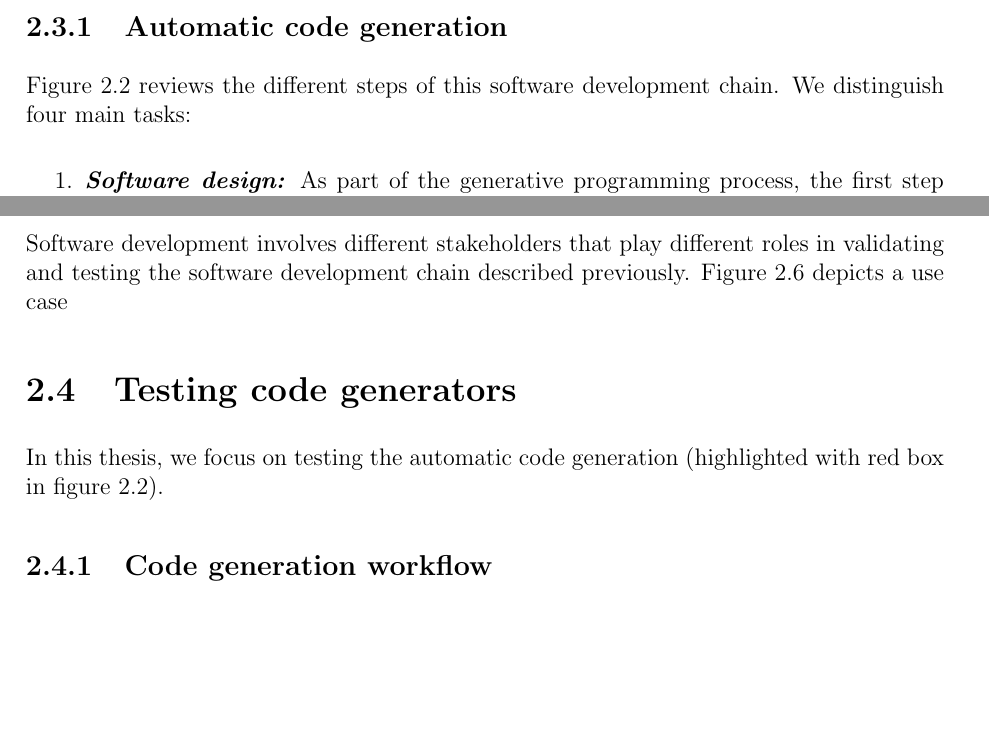
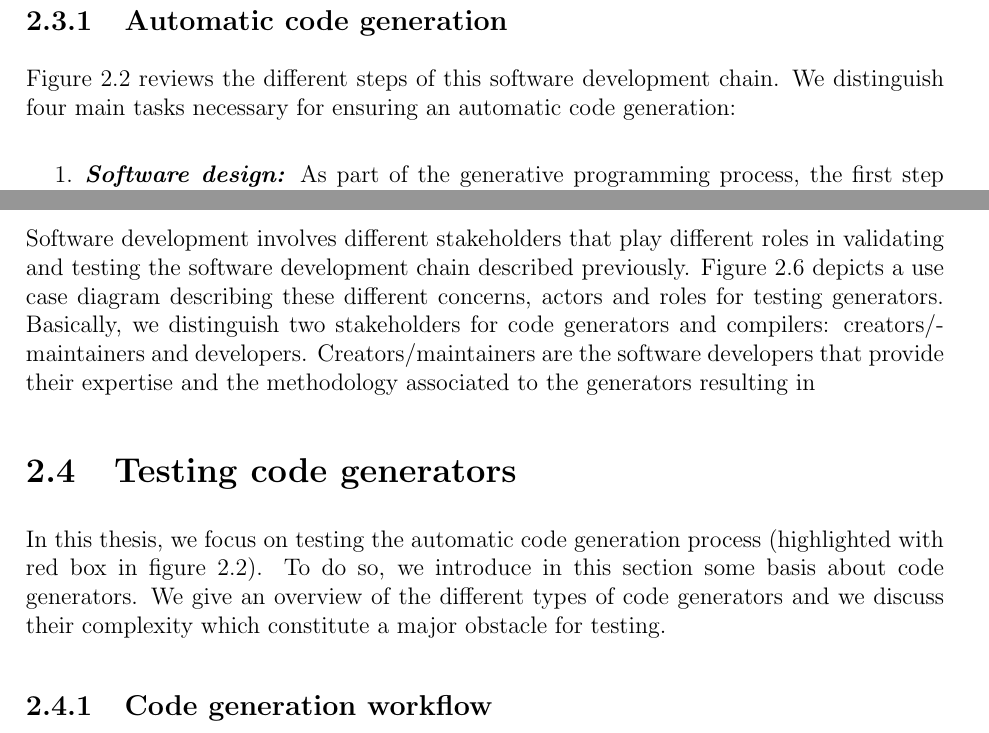
Before and after one commit to mboussaa/Mohamed-Thesis, a LaTeX thesis (Main.tex, which reads Background/Background.tex): two parts of pages 23 and 25 of 97 before the commit and two parts of pages 24 and 26 of 98 after it, joined at a grey line, cut so that both start at the same text, the shorter picture padded with empty space. Compiled offline with pdfLaTeX.

Commit message:
update use case

```diff
--- a/Background/Background.tex
+++ b/Background/Background.tex
@@ -190,13 +190,14 @@ In the following section, we present a general overview of the complete software
 
 \section{An overview of the software development tool chain}
 The process of generative software development involves many different technologies. In this section, we describe in more details the different activities and actors involved to transform the high-level system specifications into executable programs and that from design time to runtime.
-\subsection{Automatic code generation}
-Figure 2.2 reviews the different steps of this software development chain. We distinguish four main tasks:
 \begin{figure}[h]
 	\center
 	\includegraphics[scale=0.65]{Background/fig/background_overview2.pdf}
 	\caption{Overview of the software development chain}
 \end{figure}
+\subsection{Automatic code generation}
+Figure 2.2 reviews the different steps of this software development chain. We distinguish four main tasks necessary for ensuring an automatic code generation:
+
 
 
 \begin{enumerate}
@@ -224,4 +237,6 @@ Once code is generated or implemented, a classical compiler is used to translate
 \subsection{Stakeholders and roles for software testing}
 Software development involves different stakeholders that play different roles in validating and testing the software development chain described previously.
-Figure 2.6 depicts a use case
+Figure 2.6 depicts a use case diagram describing these different concerns, actors and roles for testing generators.
+Basically, we distinguish two stakeholders for code generators and compilers: creators/maintainers and developers. Creators/maintainers are the software developers that provide
+their expertise and the methodology associated to the generators resulting in
 
@@ -232,11 +243,11 @@ Figure 2.6 depicts a use case
-\end{figure}
+
 %\begin{figure}[h]
 %\center
 %	\includegraphics[scale=0.65]{Background/fig/background_overview.pdf}
 %	\caption{Overview of the Docker-based testing architecture}
 %\end{figure}
 \section{Testing code generators}
-In this thesis, we focus on testing the automatic code generation (highlighted with red box in figure 2.2).
+In this thesis, we focus on testing the automatic code generation process (highlighted with red box in figure 2.2). To do so, we introduce in this section some basis about code generators. We give an overview of the different types of code generators and we discuss their complexity which constitute a major obstacle for testing.
 \subsection{Code generation workflow}
 The main goal of generators is to produce software systems from higher-level specifications. Generators bridge the wide gap between the high-level system description and the executable.
 
```
Also changed, not shown: Background/fig/usecase.png, Background/Background.tex (24 more changed lines), 5 other files.
